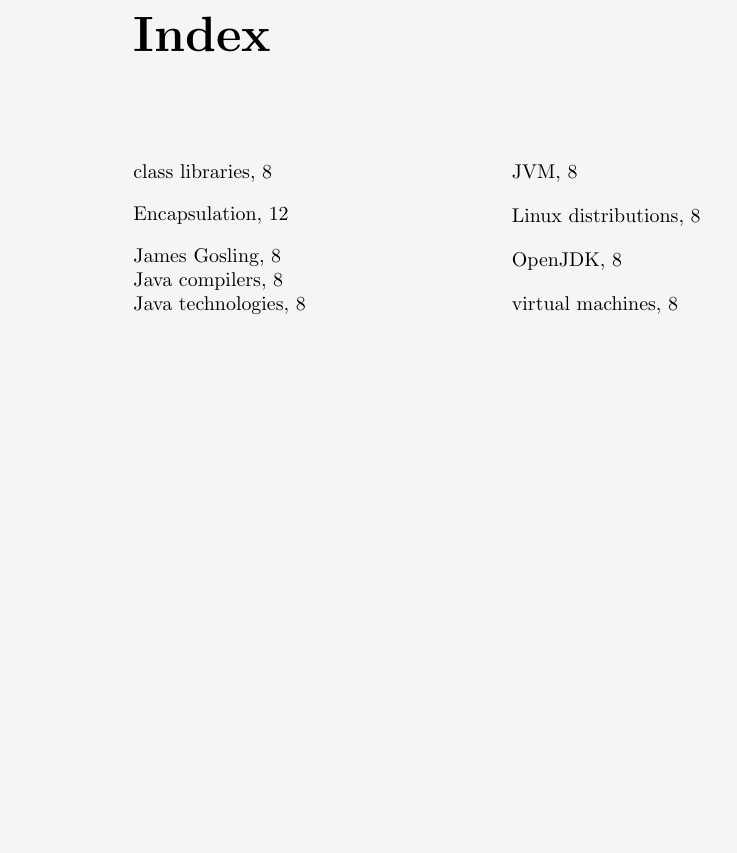
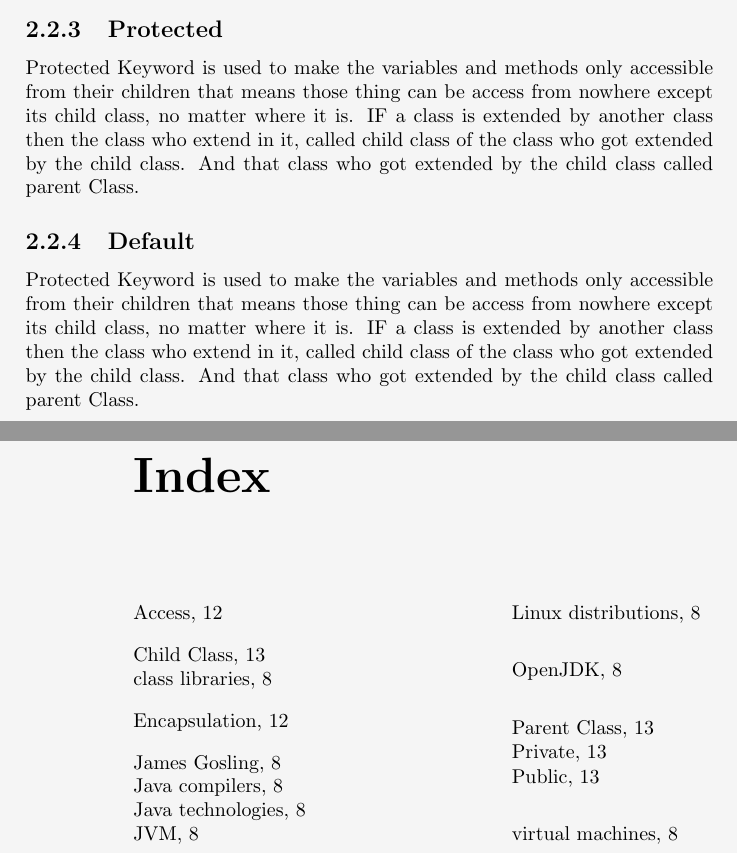
Before and after one commit to yaarian-om/SIMPLICA, a LaTeX book (JAVA Simplica.tex): part of page 14 of 15 before the commit and two parts of pages 13 and 14 of 15 after it, the two joined at a grey line, cut at the place of the change, the shorter picture padded with empty space. Compiled offline with pdfLaTeX.

Commit message:
Updating SIMPLICA

```diff
--- a/JAVA Simplica.tex
+++ b/JAVA Simplica.tex
@@ -201,3 +204,15 @@
+\subsection{Protected}
+Protected Keyword is used to make the variables and methods only accessible from their children that means those thing can be access from nowhere except its child class,
+no matter where it is. IF a class is extended by another class then the class who extend in it, called child\index{Child Class} class of the class who got extended by the child class.
+And that class who got extended by the child class called parent\index{Parent Class} Class.
+%
+% Subsection 2.2.3
+%
+\subsection{Default}
+Protected Keyword is used to make the variables and methods only accessible from their children that means those thing can be access from nowhere except its child class,
+no matter where it is. IF a class is extended by another class then the class who extend in it, called child\index{Child Class} class of the class who got extended by the child class.
+And that class who got extended by the child class called parent\index{Parent Class} Class.
+
 
 
 \printindex
```
Also changed, not shown: JAVA Simplica.pdf, JAVA Simplica.tex (12 more changed lines).
